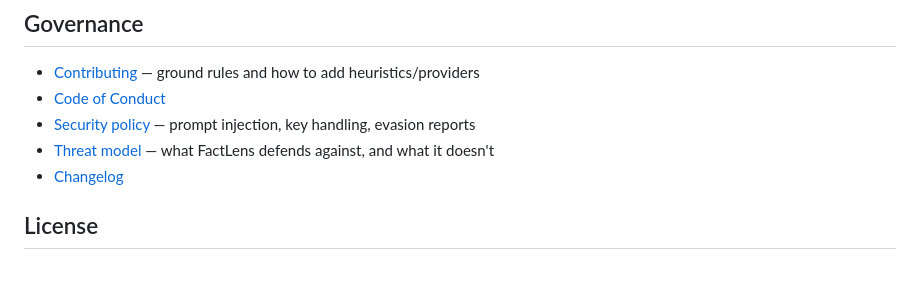
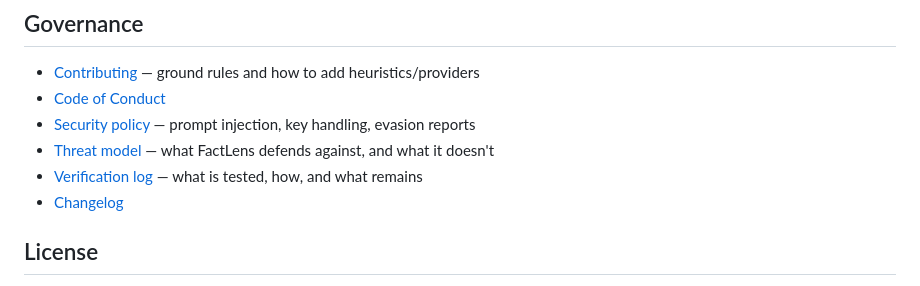
Before and after one commit to MohammadThabetHassan/facts-only, a Markdown page: README.md, the part around the change. GitHub-like rendering.

```diff
--- a/README.md
+++ b/README.md
@@ -183,6 +183,7 @@ only to the AI provider you configure; fetches use `credentials: "omit"`.
 - [Code of Conduct](CODE_OF_CONDUCT.md)
 - [Security policy](SECURITY.md) — prompt injection, key handling, evasion reports
 - [Threat model](docs/THREAT-MODEL.md) — what FactLens defends against, and what it doesn't
+- [Verification log](docs/VERIFICATION.md) — what is tested, how, and what remains
 - [Changelog](CHANGELOG.md)
 
 ## License
```
Also changed, not shown: docs/VERIFICATION.md (added, +65 -0 lines).
